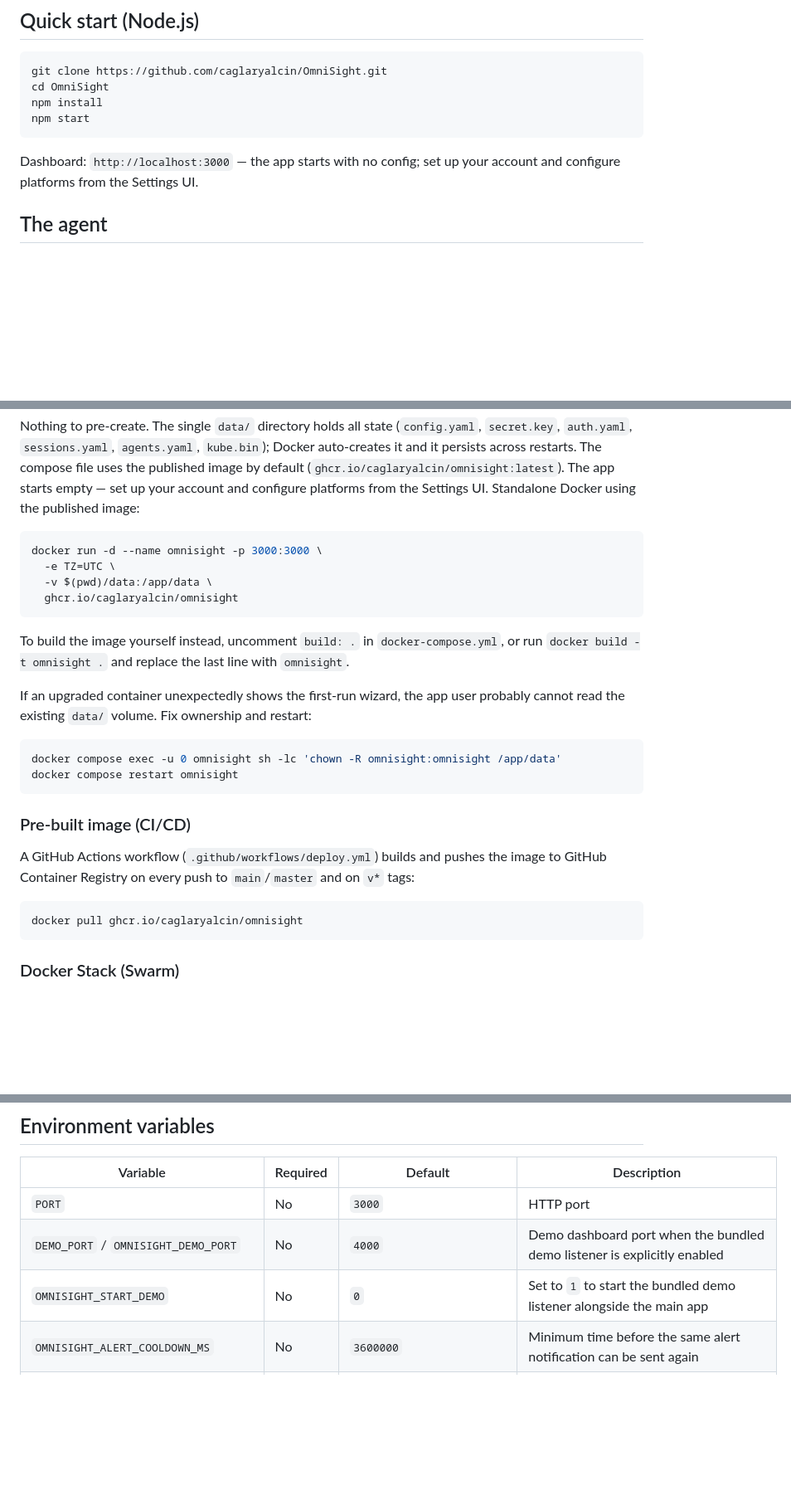
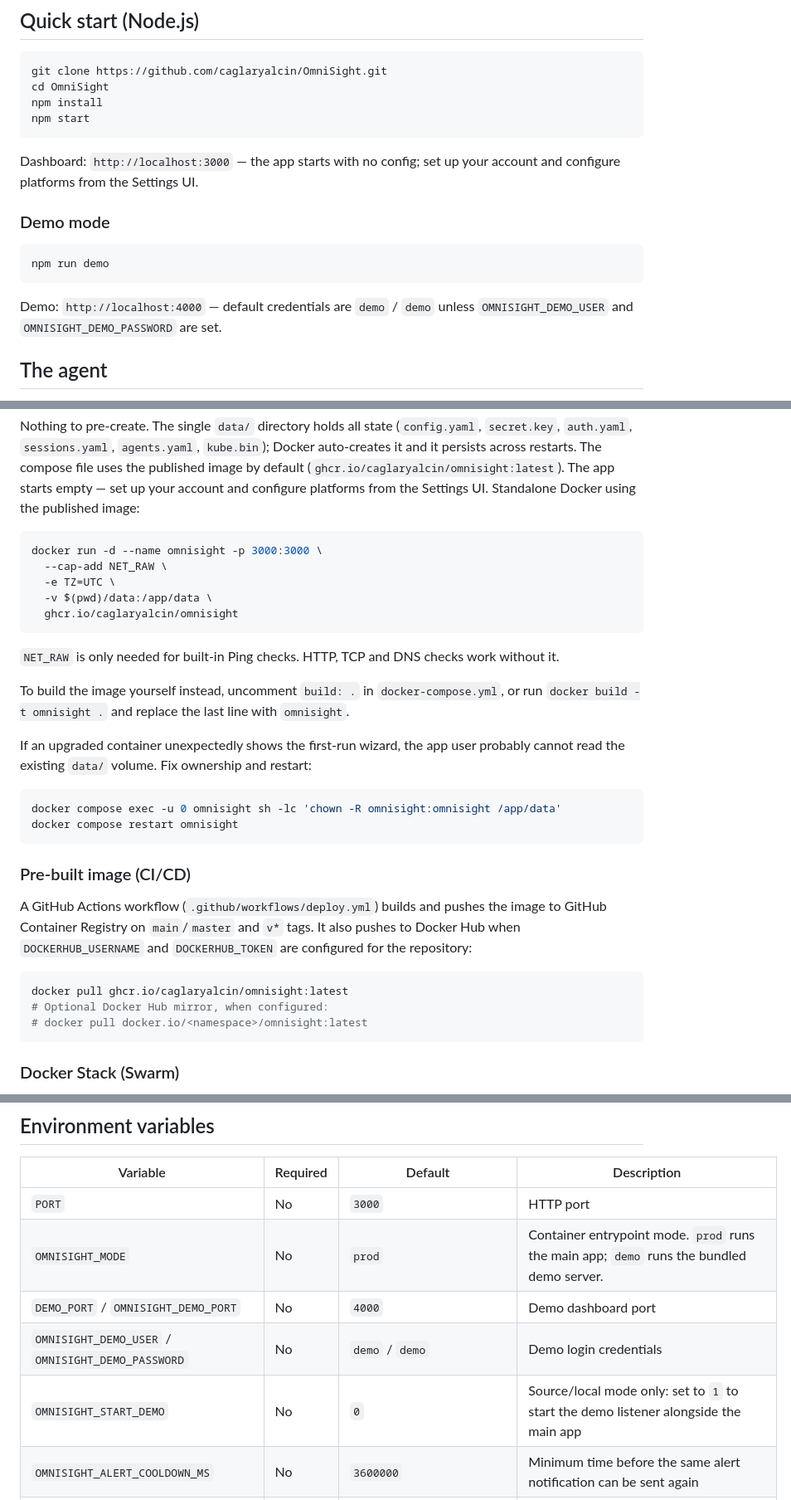
Before and after one commit to caglaryalcin/OmniSight, a Markdown page: README.md, 3 parts joined by grey strips. Shown at 83% size. GitHub-like rendering; blank space fills up the shorter version.

````diff
--- a/README.md
+++ b/README.md
@@ -103,6 +105,14 @@ npm start
 ```
 
 Dashboard: `http://localhost:3000` — the app starts with no config; set up your account and configure platforms from the Settings UI.
+
+### Demo mode
+
+```bash
+npm run demo
+```
+
+Demo: `http://localhost:4000` — default credentials are `demo` / `demo` unless `OMNISIGHT_DEMO_USER` and `OMNISIGHT_DEMO_PASSWORD` are set.
 
 ## The agent
 
@@ -196,10 +206,13 @@ Nothing to pre-create. The single `data/` directory holds all state (`config.yam
 
 ```bash
 docker run -d --name omnisight -p 3000:3000 \
+  --cap-add NET_RAW \
   -e TZ=UTC \
   -v $(pwd)/data:/app/data \
   ghcr.io/caglaryalcin/omnisight
 ```
+
+`NET_RAW` is only needed for built-in Ping checks. HTTP, TCP and DNS checks work without it.
 
 To build the image yourself instead, uncomment `build: .` in `docker-compose.yml`, or run `docker build -t omnisight .` and replace the last line with `omnisight`.
 
@@ -212,10 +225,12 @@ docker compose restart omnisight
 
 ### Pre-built image (CI/CD)
 
-A GitHub Actions workflow (`.github/workflows/deploy.yml`) builds and pushes the image to GitHub Container Registry on every push to `main`/`master` and on `v*` tags:
+A GitHub Actions workflow (`.github/workflows/deploy.yml`) builds and pushes the image to GitHub Container Registry on `main`/`master` and `v*` tags. It also pushes to Docker Hub when `DOCKERHUB_USERNAME` and `DOCKERHUB_TOKEN` are configured for the repository:
 
 ```bash
-docker pull ghcr.io/caglaryalcin/omnisight
+docker pull ghcr.io/caglaryalcin/omnisight:latest
+# Optional Docker Hub mirror, when configured:
+# docker pull docker.io/<namespace>/omnisight:latest
 ```
 
 ### Docker Stack (Swarm)
@@ -271,8 +288,10 @@ For disaster recovery, the safest flow is still: stop OmniSight, restore the fil
 | Variable | Required | Default | Description |
 |---|---|---|---|
 | `PORT` | No | `3000` | HTTP port |
-| `DEMO_PORT` / `OMNISIGHT_DEMO_PORT` | No | `4000` | Demo dashboard port when the bundled demo listener is explicitly enabled |
-| `OMNISIGHT_START_DEMO` | No | `0` | Set to `1` to start the bundled demo listener alongside the main app |
+| `OMNISIGHT_MODE` | No | `prod` | Container entrypoint mode. `prod` runs the main app; `demo` runs the bundled demo server. |
+| `DEMO_PORT` / `OMNISIGHT_DEMO_PORT` | No | `4000` | Demo dashboard port |
+| `OMNISIGHT_DEMO_USER` / `OMNISIGHT_DEMO_PASSWORD` | No | `demo` / `demo` | Demo login credentials |
+| `OMNISIGHT_START_DEMO` | No | `0` | Source/local mode only: set to `1` to start the demo listener alongside the main app |
 | `OMNISIGHT_ALERT_COOLDOWN_MS` | No | `3600000` | Minimum time before the same alert notification can be sent again |
 | `TZ` | No | `UTC` | Server timezone for Node timestamps and notifications, e.g. `Europe/Istanbul`. `TIMEZONE` is also accepted as an alias. |
 | `OMNISIGHT_ENCRYPT` | No | `true` | Config encryption is **enabled by default**. Plaintext secrets require this to be disabled and `OMNISIGHT_ALLOW_PLAINTEXT_SECRETS=1`. |
````
Also changed, not shown: other parts of README.md (+10 -5 lines).
